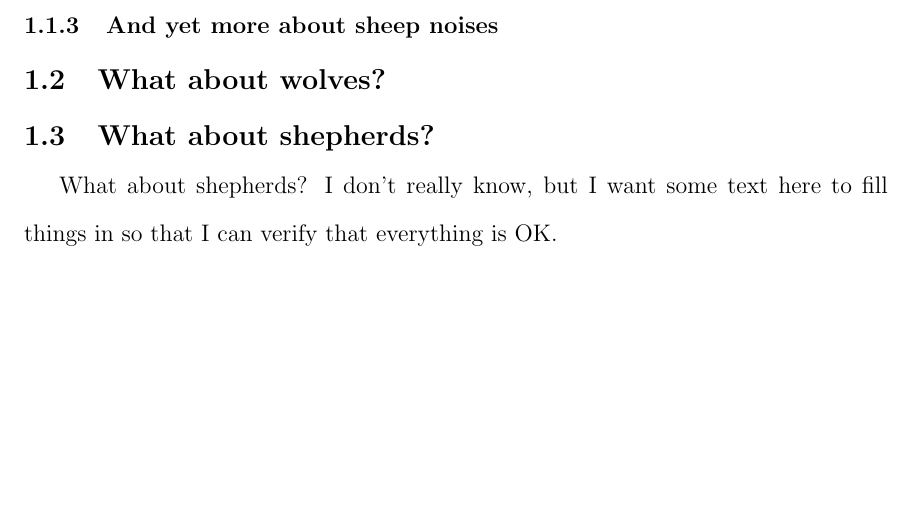
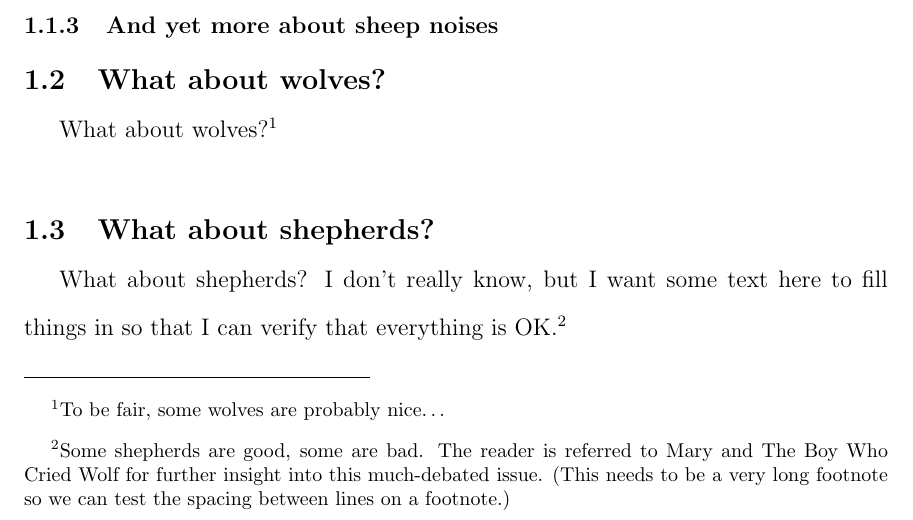
Before and after one commit to umasscs/umassthesis, a LaTeX thesis (umthsmpl.tex): part of page 15 of 22, cut so that both start at the same text, the shorter picture padded with empty space. Compiled offline with pdfLaTeX.

Commit message:
Add some footnotes to the sample document for testing their spacing

```diff
--- a/umthsmpl.tex
+++ b/umthsmpl.tex
@@ -343,10 +343,15 @@ more tables, table \ref{table:morenumbers} and table
 \subsection{And yet more about sheep noises}
 
 \section{What about wolves?}
+What about wolves?\footnote{To be fair, some wolves are probably nice\ldots}
 
 \section{What about shepherds?}
 What about shepherds?  I don't really know, but I want some text here
-to fill things in so that I can verify that everything is OK.
+to fill things in so that I can verify that everything is OK.%
+\footnote{Some shepherds are good, some are bad. The reader is referred
+  to Mary and The Boy Who Cried Wolf for further insight into this
+  much-debated issue. (This needs to be a very long footnote so we can
+  test the spacing between lines on a footnote.)}
 \subsection{A subsection}
 This is a subsection of the subsection about shepherds.
 \subsection{Another subsection}
```
